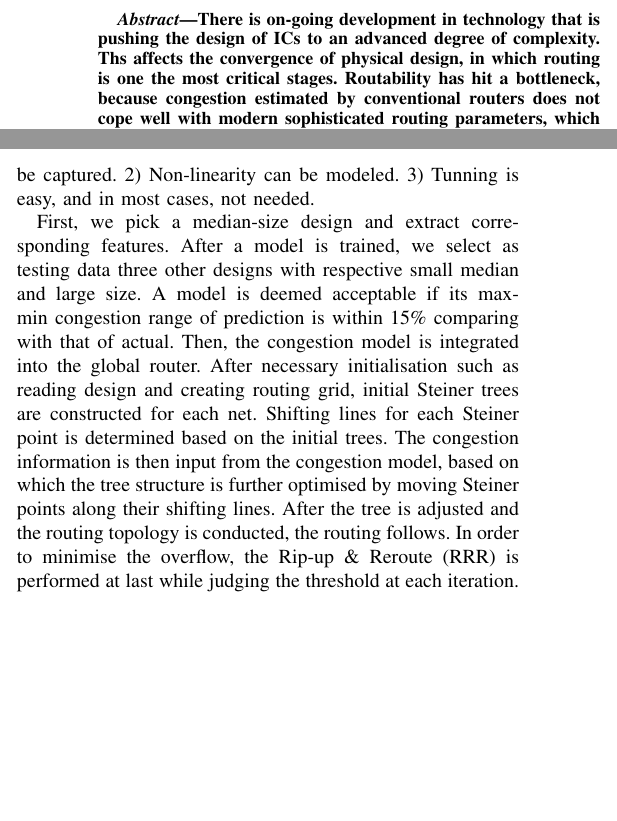
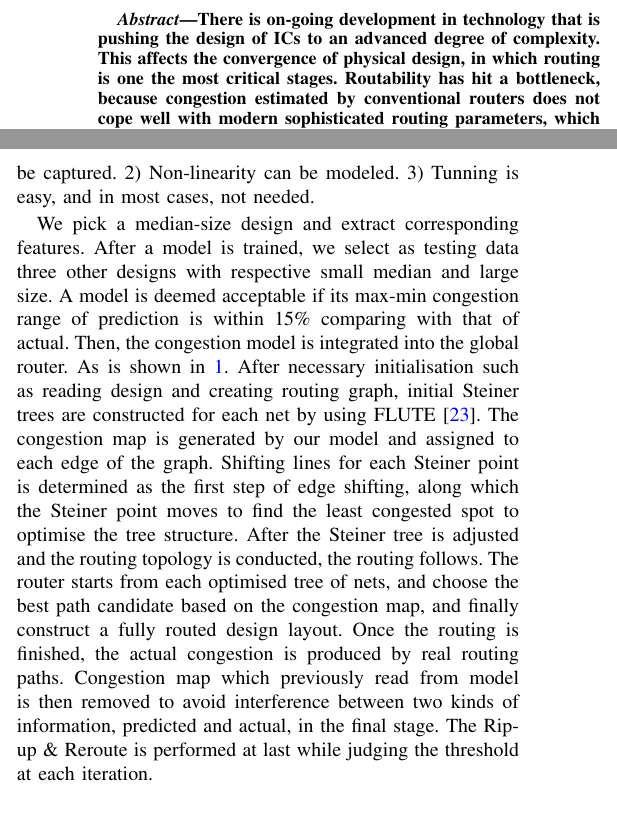
Before and after one commit to zzh910/DATE2019, a LaTeX paper (DATE.tex, which reads doc/Methodology.tex): two parts of the columns of pages 1 and 4 of 6 before the commit and two parts of the columns of pages 1 and 4 of 7 after it, joined at a grey line, cut so that both start at the same text, the shorter picture padded with empty space. Compiled offline with pdfLaTeX; a missing font is replaced by an installed copy or a similar font; a LaTeX package or settings file that is missing is left out.

Commit message:
Methodology and  Result editing

```diff
--- a/DATE.tex
+++ b/DATE.tex
@@ -76,7 +76,7 @@
 \begin{abstract}
     There is on-going development in technology that is pushing the design
     of ICs to an advanced degree of complexity.
-    Ths  affects the convergence of physical design, in which routing is one the most critical stages.
+    This affects the convergence of physical design, in which routing is one the most critical stages.
     Routability has hit a bottleneck, because congestion estimated by conventional routers does not cope well with modern sophisticated routing parameters, which has an adverse effect on design feasibility.
     Several techniques have recently been developed to predict routability information through a supervised-learning based mechanism.
     However, features extracted by such methods are rather primitive for representing actual physical properties.
--- a/doc/Methodology.tex
+++ b/doc/Methodology.tex
@@ -54,16 +54,18 @@ To perform shifting is to move Steiner points. The edge that connects at least o
 \subsection{Prediction Model Embedded Routability Optimization}
 After the features are extracted, we use MARS \cite{MARS} to predict routability. The reasons of selecting MARS are as follows: 1) Interactions between independent parameters can be captured. 2) Non-linearity can be modeled. 3) Tunning is easy, and in most cases, not needed.
 
-First, we pick a median-size design and extract corresponding features.
+We pick a median-size design and extract corresponding features.
 After a model is trained, we select as testing data three other designs with respective small median and large size.
 A model is deemed acceptable if its max-min congestion range of prediction is within 15\% comparing with that of actual.
 Then, the congestion model is integrated into the global router.
-After necessary initialisation such as reading design and creating routing grid, initial Steiner trees are constructed for each net.
-Shifting lines for each Steiner point is determined based on the initial trees.
-The congestion information is then input from the congestion model, based on which the tree structure is further optimised by moving Steiner points along their shifting lines.
-After the tree is adjusted and the routing topology is conducted, the routing follows.
-In order to minimise the overflow, the Rip-up \& Reroute (\text{RRR}) is performed at last while judging the threshold at each iteration.
-This stage is focusing on reducing the congestion contributed by real routes, hence the congestion model is removed to not to interfere the \text{RRR}.
+As is shown in \ref{alg:route}.
+After necessary initialisation such as reading design and creating routing graph, initial Steiner trees are constructed for each net by using FLUTE \cite{FLUTE}.
+The congestion map is generated by our model and assigned to each edge of the graph.
+Shifting lines for each Steiner point is determined as the first step of edge shifting, along which the Steiner point moves to find the least congested spot to optimise the tree structure.
+After the Steiner tree is adjusted and the routing topology is conducted, the routing follows. The router starts from each optimised tree of nets, and choose the best path candidate based on the congestion map, and finally construct a fully routed design layout.
+Once the routing is finished, the actual congestion is produced by real routing paths. Congestion map which previously read from model is then removed to avoid interference between two kinds of information, predicted and actual, in the final stage.
+The Rip-up \& Reroute is performed at last while judging the threshold at each iteration.
+
 
 \begin{algorithm}
     \caption{Routability Model Guided Routing}
```
Also changed, not shown: doc/Result.tex (+5 -5 lines).
